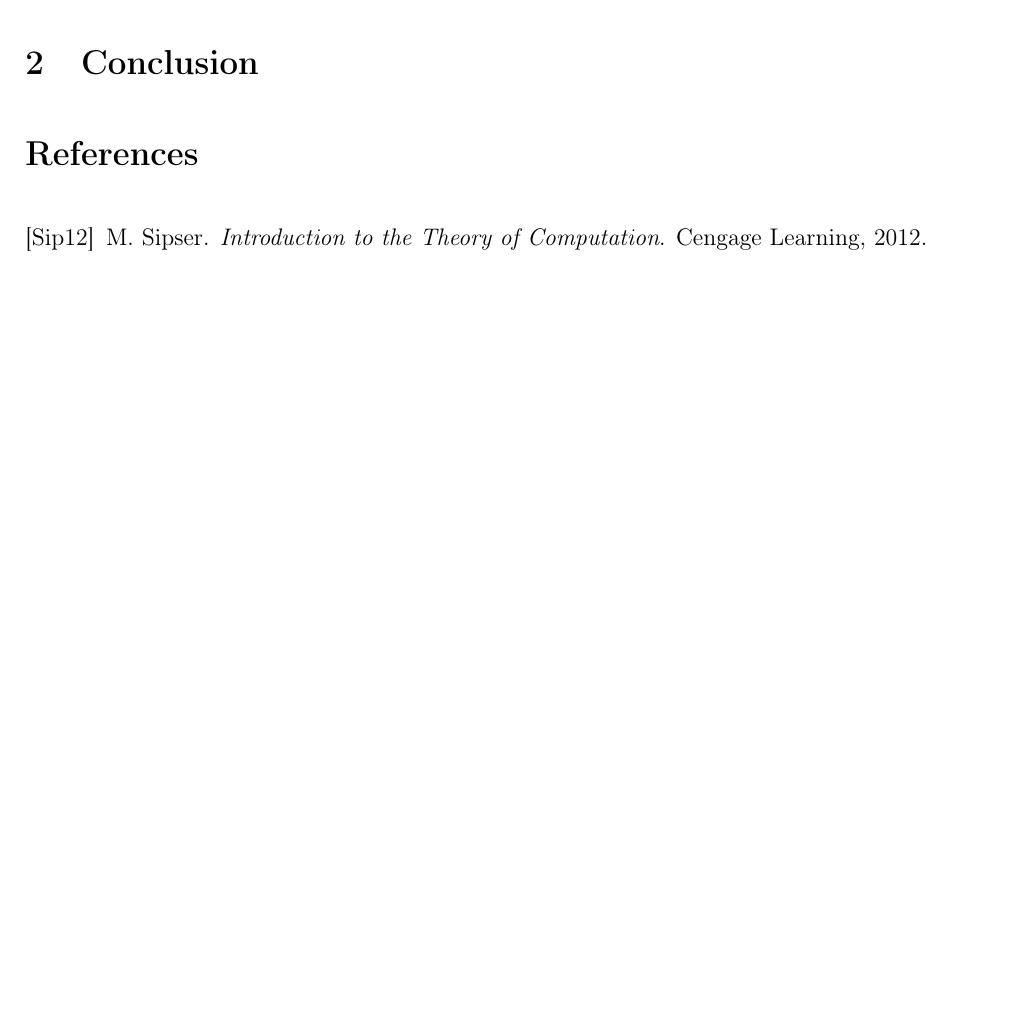
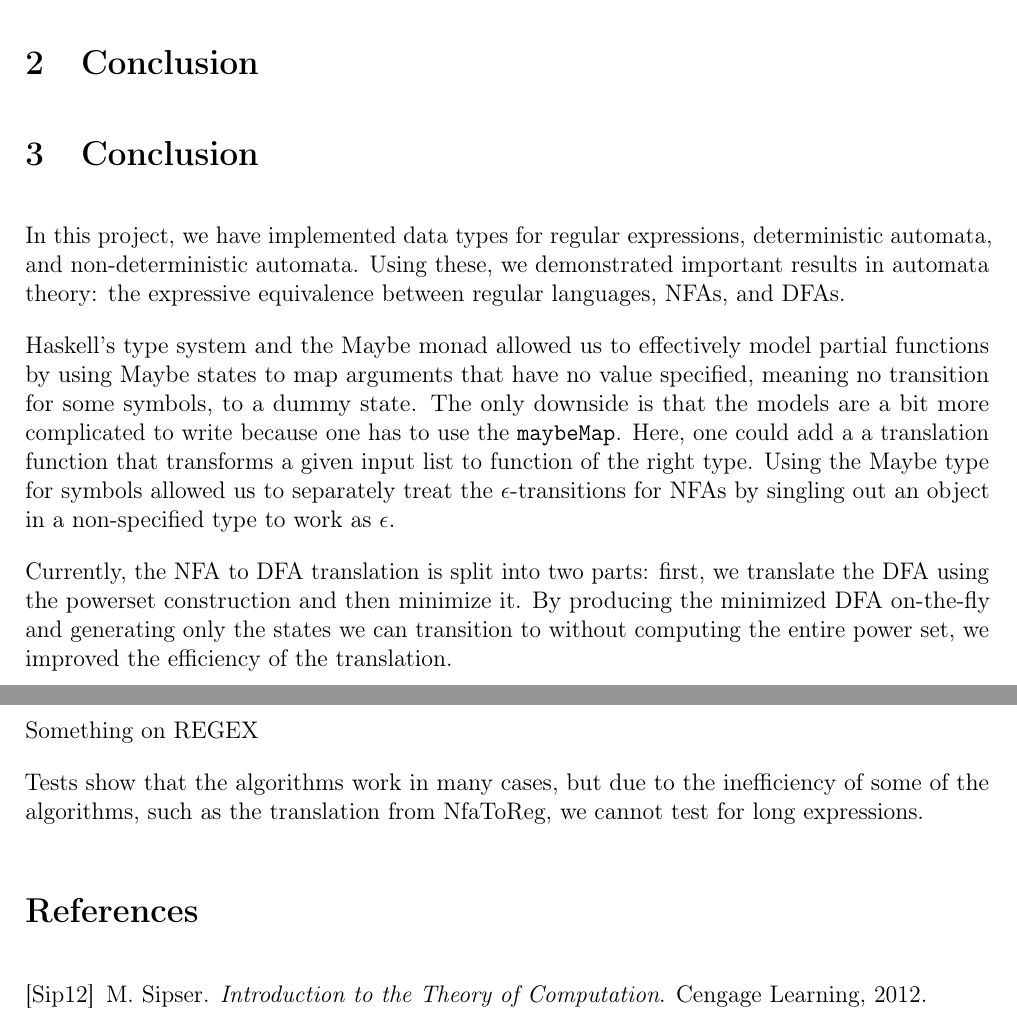
Before and after one commit to nanochanuwu/FP, a LaTeX paper (report.tex, which reads tex/Conclusion.tex): part of page 2 of 2 before the commit and two parts of pages 2 and 3 of 3 after it, the two joined at a grey line, cut so that both start at the same text, the shorter picture padded with empty space. Compiled offline with pdfLaTeX.

Commit message:
Update Conclusion.tex
First draft for conclusion; Can anyone check and add something for Regex?

```diff
--- a/tex/Conclusion.tex
+++ b/tex/Conclusion.tex
@@ -1,3 +1,20 @@
 \section{Conclusion}\label{sec:Conclusion}
 
+\section{Conclusion}\label{sec
+}
+
+In this project, we have implemented data types for regular expressions, deterministic automata, and non-deterministic automata. Using these, we demonstrated important results in automata theory: the expressive equivalence between regular languages, NFAs, and DFAs.
+
+Haskell's type system and the Maybe monad allowed us to effectively model partial functions by using Maybe states to map arguments that have no value specified, meaning no transition for some symbols, to a dummy state. The only downside is that the models are a bit more complicated to write because one has to use the \texttt{maybeMap}. Here, one could add a a translation function that transforms a given input list to function of the right type.
+Using the Maybe type for symbols allowed us to separately treat the $\epsilon$-transitions for NFAs by singling out an object in a non-specified type to work as $\epsilon$.
+
+Currently, the NFA to DFA translation is split into two parts: first, we translate the DFA using the powerset construction and then minimize it. By producing the minimized DFA on-the-fly and generating only the states we can transition to without computing the entire power set, we improved the efficiency of the translation.
+
+Something on REGEX
+
+Tests show that the algorithms work in many cases, but due to the inefficiency of some of the algorithms, such as the translation from NfaToReg, we cannot test for long expressions.
+
+
+
+
 % Finally, we can see that \cite{liuWang2013:agentTypesHLPE} is a nice paper.
```
